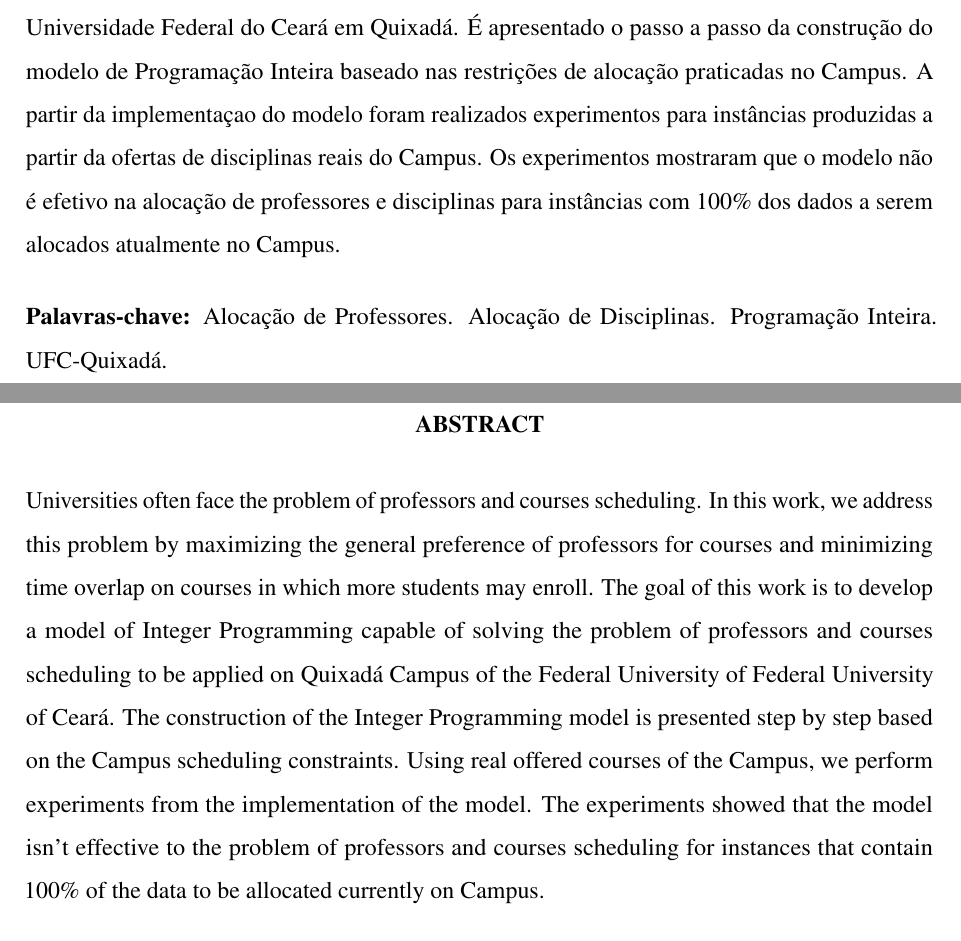
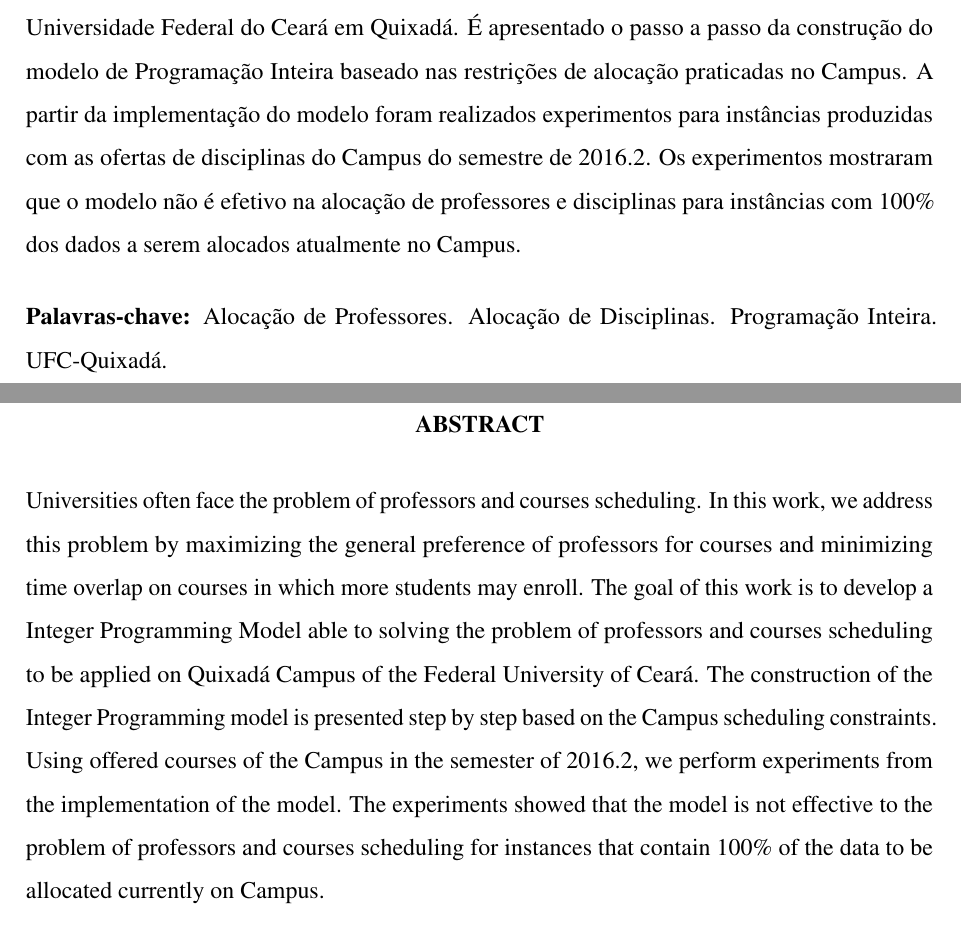
Before and after one commit to jhonatadam/tcc2, a LaTeX thesis (template-tcc2-master/documento.tex, which reads template-tcc2-master/elementos-pre-textuais/abstract.tex, template-tcc2-master/elementos-pre-textuais/resumo.tex): two parts of pages 7 and 8 of 36, joined at a grey line, cut so that both start at the same text. Compiled offline with pdfLaTeX.

Commit message:
feita correção dos agradecimentos, do resumo e do abstract

```diff
--- a/template-tcc2-master/elementos-pre-textuais/abstract.tex
+++ b/template-tcc2-master/elementos-pre-textuais/abstract.tex
@@ -1,3 +1,3 @@
-Universities often face the problem of professors and courses scheduling. In this work, we address this problem by maximizing the general preference of professors for courses and minimizing time overlap on courses in which more students may enroll. The goal of this work is to develop a model of Integer Programming capable of solving the problem of professors and courses scheduling to be applied on Quixadá Campus of the Federal University of Federal University of Ceará. The construction of the Integer Programming model is presented step by step based on the Campus scheduling constraints. Using real offered courses of the Campus, we perform experiments from the implementation of the model. The experiments showed that the model isn't effective to the problem of professors and courses scheduling for instances that contain 100\% of the data to be allocated currently on Campus.
+Universities often face the problem of professors and courses scheduling. In this work, we address this problem by maximizing the general preference of professors for courses and minimizing time overlap on courses in which more students may enroll. The goal of this work is to develop a Integer Programming Model able to solving the problem of professors and courses scheduling to be applied on Quixadá Campus of the Federal University of Ceará. The construction of the Integer Programming model is presented step by step based on the Campus scheduling constraints. Using offered courses of the Campus in the semester of 2016.2, we perform experiments from the implementation of the model. The experiments showed that the model is not effective to the problem of professors and courses scheduling for instances that contain 100\% of the data to be allocated currently on Campus.
 
 \palavraschave{Professors Scheduling. Courses Scheduling. Integer Programming. UFC-Quixadá.}
--- a/template-tcc2-master/elementos-pre-textuais/resumo.tex
+++ b/template-tcc2-master/elementos-pre-textuais/resumo.tex
@@ -1,4 +1,4 @@
-As universidades lidam frequentemente com o problema de alocação de professores e disciplinas. Neste trabalho abordamos esse problema buscando maximizar a preferencia geral dos porfessores por disciplinas e minimizar o choque de horário entre disciplinas em que mais alunos possam se matricular. O objetivo desse trabalho é desenvolver um modelo de Programação Inteira capaz de resolver o problema de alocação de professores e disciplinas aplicado ao Campus da Universidade Federal do Ceará em Quixadá. É apresentado o passo a passo da construção do modelo de Programação Inteira baseado nas restrições de alocação praticadas no Campus. A partir da implementaçao do modelo foram realizados experimentos para instâncias produzidas a partir da ofertas de disciplinas reais do Campus. Os experimentos mostraram que o modelo não é efetivo na alocação de professores e disciplinas para instâncias com 100\% dos dados a serem alocados atualmente no Campus.
+As universidades lidam frequentemente com o problema de alocação de professores e disciplinas. Neste trabalho abordamos esse problema buscando maximizar a preferencia geral dos porfessores por disciplinas e minimizar o choque de horário entre disciplinas em que mais alunos possam se matricular. O objetivo desse trabalho é desenvolver um modelo de Programação Inteira capaz de resolver o problema de alocação de professores e disciplinas aplicado ao Campus da Universidade Federal do Ceará em Quixadá. É apresentado o passo a passo da construção do modelo de Programação Inteira baseado nas restrições de alocação praticadas no Campus. A partir da implementação do modelo foram realizados experimentos para instâncias produzidas com as ofertas de disciplinas do Campus do semestre de 2016.2. Os experimentos mostraram que o modelo não é efetivo na alocação de professores e disciplinas para instâncias com 100\% dos dados a serem alocados atualmente no Campus.
 
 % Separe as palavras-chave por ponto
 \palavraschave{Alocação de Professores. Alocação de Disciplinas. Programação Inteira. UFC-Quixadá.}
```
Also changed, not shown: template-tcc2-master/elementos-pre-textuais/agradecimentos.tex (+3 -3 lines), template-tcc2-master/Makefile, template-tcc2-master/documento.bbl (deleted), template-tcc2-master/documento.gls (deleted), template-tcc2-master/documento.ind (added), template-tcc2-master/documento.pdf, 18 other files.
